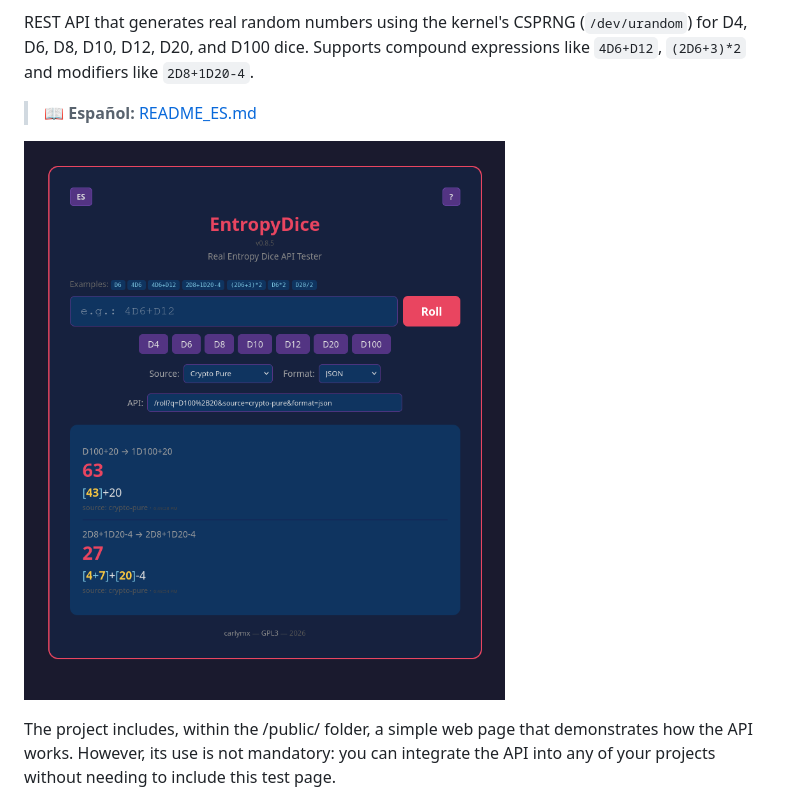
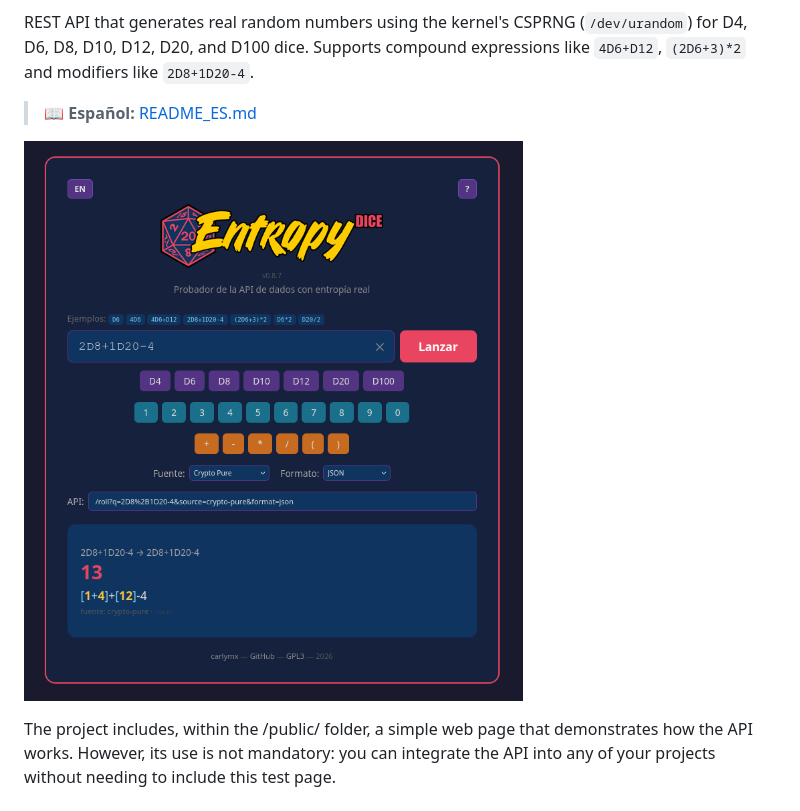
Before and after one commit to carlymx/entropy-dice-api, a Markdown page: README.md, the part around the change. GitHub-like rendering; pictures changed too: assets/captures/web003.png (added).

Commit message:
new capture

```diff
--- a/README.md
+++ b/README.md
@@ -10,7 +10,7 @@ compound expressions like `4D6+D12`, `(2D6+3)*2` and modifiers like `2D8+1D20-4`
 
 > 📖 **Español:** [README_ES.md](README_ES.md)
 
-![Web screenshot](./assets/captures/web001.png)
+![Web screenshot](./assets/captures/web003.png)
 
 The project includes, within the /public/ folder, a simple web page that demonstrates how the API works. However, its use is not mandatory: you can integrate the API into any of your projects without needing to include this test page.
 
```
Also changed, not shown: README_ES.md (+1 -1 lines).
